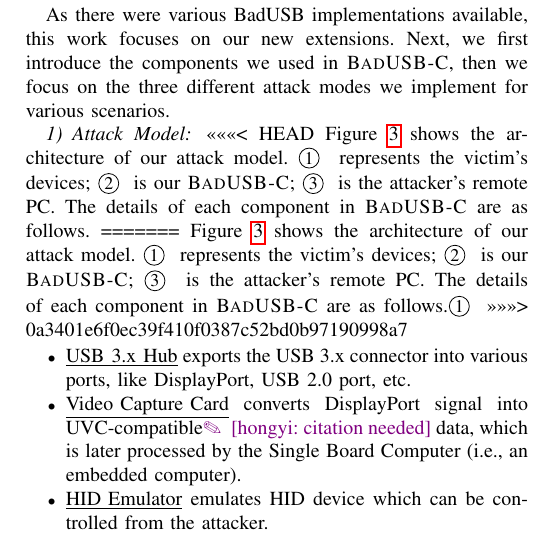
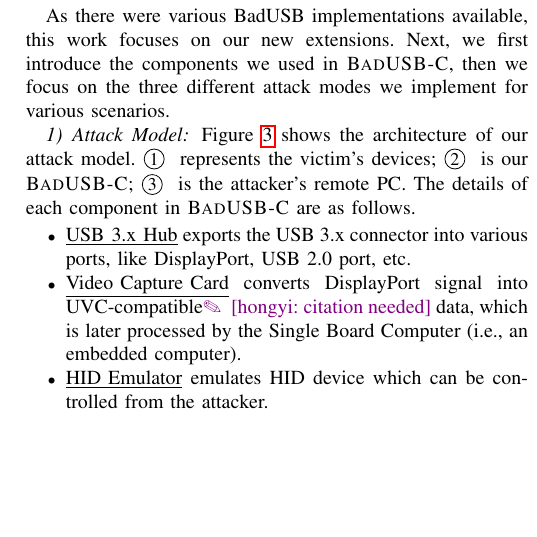
Before and after one commit to jwnhy/WOOT-BadUSB-C, a LaTeX paper (WOOT/BadUSBC.tex, which reads WOOT/Files/badusb.tex): part of one column of page 5 of 11, cut so that both start at the same text, the shorter picture padded with empty space. Compiled offline with pdfLaTeX; a missing font is replaced by an installed copy or a similar font; a LaTeX package or settings file that is missing is left out.

Commit message:
manually fix a conflict.

```diff
--- a/WOOT/Files/badusb.tex
+++ b/WOOT/Files/badusb.tex
@@ -67,12 +67,7 @@ we implement for various scenarios.
 
 \subsubsection{Attack Model}
 
-
-<<<<<<< HEAD
 Figure~\ref{fig:attack_model} shows the architecture of our attack model. \mycircled{1} represents the victim's devices; \mycircled{2} is our \tool; \mycircled{3} is the attacker's remote PC. The details of each component in \tool are as follows.
-=======
-Figure~\ref{fig:attack_model} shows the architecture of our attack model. \mycircled{1} represents the victim's devices; \mycircled{2} is our \tool; \mycircled{3} is the attacker's remote PC. The details of each component in \tool are as follows.\mycircled{1}
->>>>>>> 0a3401e6f0ec39f410f0387c52bd0b97190998a7
 
 %\fengwei{We need to
 %explain the figure. What are the boxes? Where is victim? Where is the attacker?
```
